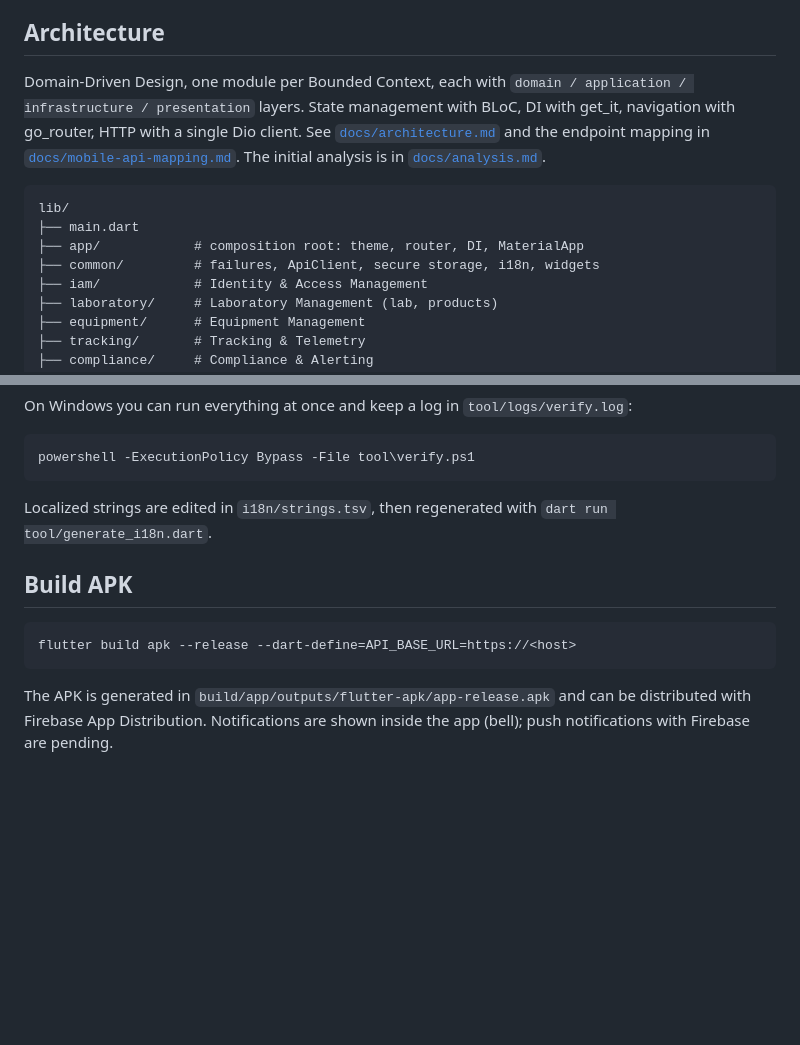
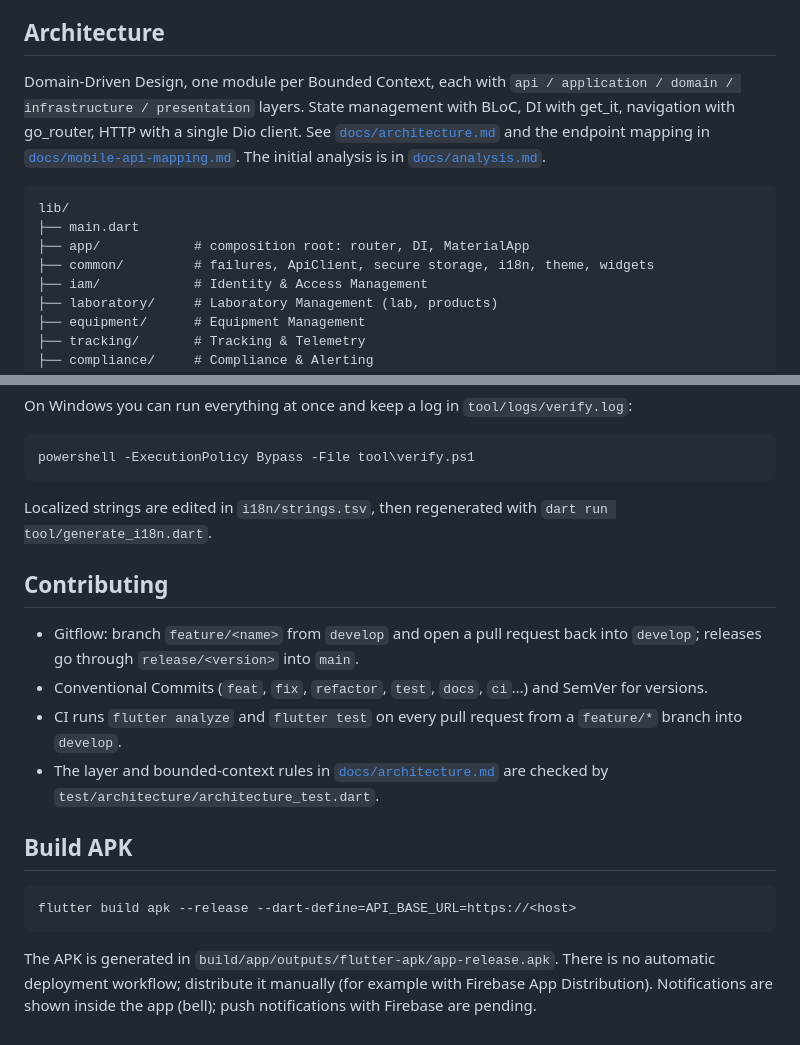
Before and after one commit to IoTech-2620-8741/qualitrack-mobile-application, a Markdown page: README.md, 2 parts joined by grey strips. GitHub-like rendering; blank space fills up the shorter version.

Commit message:
docs(readme): document the layout, contributing flow and the manual APK distribution

````diff
--- a/README.md
+++ b/README.md
@@ -29,7 +29,7 @@ production batches, inventory, equipment, indicators and the subscription.
 ## Architecture
 
 Domain-Driven Design, one module per Bounded Context, each with
-`domain / application / infrastructure / presentation` layers. State management
+`api / application / domain / infrastructure / presentation` layers. State management
 with BLoC, DI with get_it, navigation with go_router, HTTP with a single Dio
 client. See [`docs/architecture.md`](docs/architecture.md) and the endpoint
 mapping in [`docs/mobile-api-mapping.md`](docs/mobile-api-mapping.md). The
@@ -38,8 +38,8 @@ initial analysis is in [`docs/analysis.md`](docs/analysis.md).
 ```
 lib/
 ├── main.dart
-├── app/            # composition root: theme, router, DI, MaterialApp
-├── common/         # failures, ApiClient, secure storage, i18n, widgets
+├── app/            # composition root: router, DI, MaterialApp
+├── common/         # failures, ApiClient, secure storage, i18n, theme, widgets
 ├── iam/            # Identity & Access Management
 ├── laboratory/     # Laboratory Management (lab, products)
 ├── equipment/      # Equipment Management
@@ -99,12 +99,25 @@ powershell -ExecutionPolicy Bypass -File tool\verify.ps1
 Localized strings are edited in `i18n/strings.tsv`, then regenerated with
 `dart run tool/generate_i18n.dart`.
 
+## Contributing
+
+- Gitflow: branch `feature/<name>` from `develop` and open a pull request back
+  into `develop`; releases go through `release/<version>` into `main`.
+- Conventional Commits (`feat`, `fix`, `refactor`, `test`, `docs`, `ci`…) and
+  SemVer for versions.
+- CI runs `flutter analyze` and `flutter test` on every pull request from a
+  `feature/*` branch into `develop`.
+- The layer and bounded-context rules in
+  [`docs/architecture.md`](docs/architecture.md) are checked by
+  `test/architecture/architecture_test.dart`.
+
 ## Build APK
 
 ```bash
 flutter build apk --release --dart-define=API_BASE_URL=https://<host>
 ```
 
-The APK is generated in `build/app/outputs/flutter-apk/app-release.apk` and can
-be distributed with Firebase App Distribution. Notifications are shown inside
+The APK is generated in `build/app/outputs/flutter-apk/app-release.apk`. There
+is no automatic deployment workflow; distribute it manually (for example with
+Firebase App Distribution). Notifications are shown inside
 the app (bell); push notifications with Firebase are pending.
````
